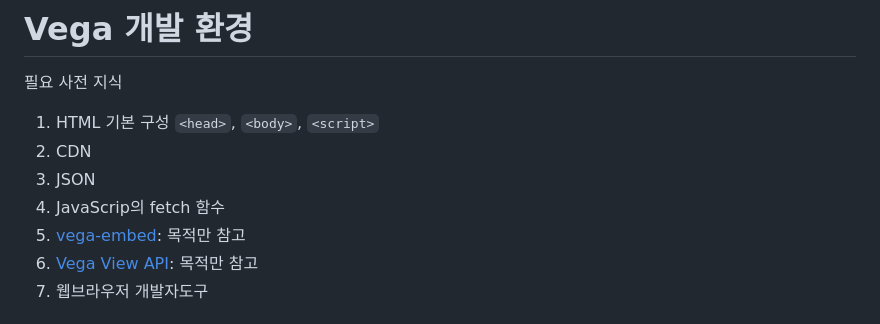
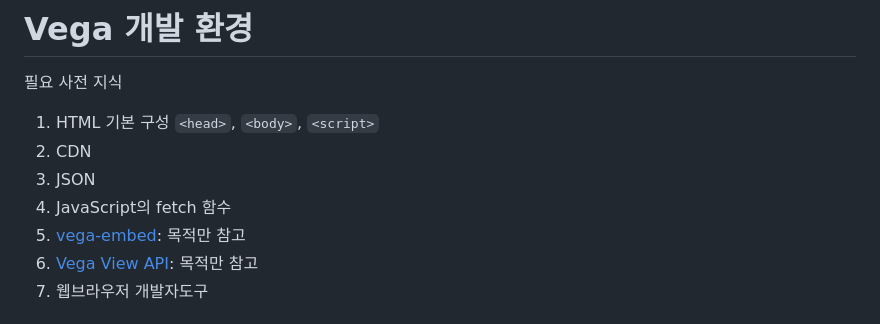
Before and after one commit to dartwork-repo/dartwork-vega, a Markdown page: template/README.md, the part around the change. Rendered like a GitHub page.

Commit message:
fix typo

```diff
--- a/template/README.md
+++ b/template/README.md
@@ -4,7 +4,7 @@
 1. HTML 기본 구성 `<head>`, `<body>`, `<script>`
 2. CDN
 3. JSON
-4. JavaScrip의 fetch 함수
+4. JavaScript의 fetch 함수
 5. [vega-embed](https://github.com/vega/vega-embed): 목적만 참고
 6. [Vega View API](https://vega.github.io/vega/docs/api/view/): 목적만 참고
 7. 웹브라우저 개발자도구
```
